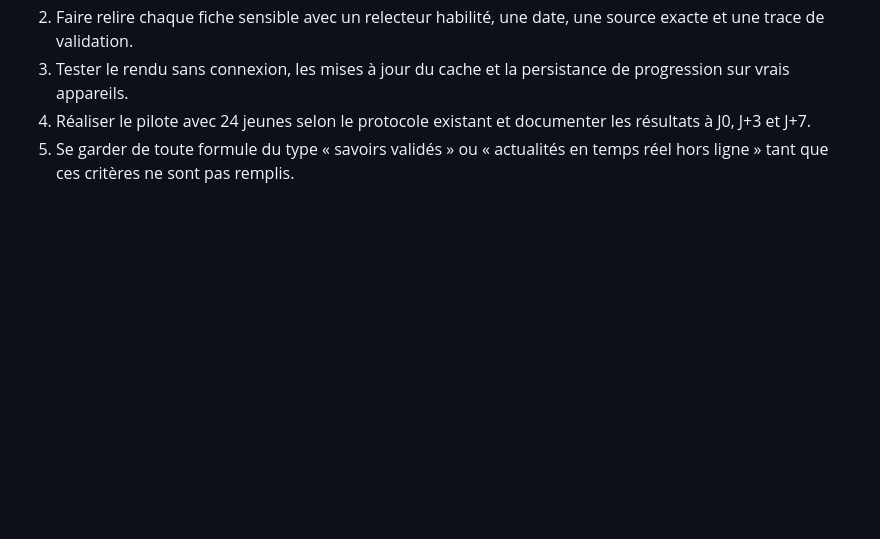
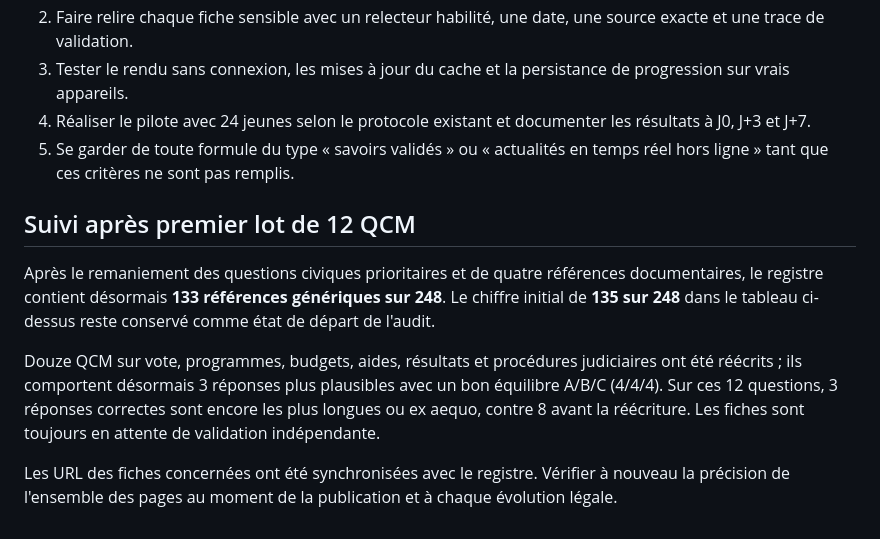
Before and after one commit to LBNA7G/lucide-citoyen, a Markdown page: docs/EDITORIAL_AUDIT_2026-10-22.md, the part around the change. Rendered like a GitHub page; blank space fills up the shorter version.

Commit message:
docs: reconcile initial source audit with revised civic pilot baseline

```diff
--- a/docs/EDITORIAL_AUDIT_2026-10-22.md
+++ b/docs/EDITORIAL_AUDIT_2026-10-22.md
@@ -56,3 +56,11 @@ Le test `tests/editorial-integrity.test.mjs` contrôle :
 3. Tester le rendu sans connexion, les mises à jour du cache et la persistance de progression sur vrais appareils.
 4. Réaliser le pilote avec 24 jeunes selon le protocole existant et documenter les résultats à J0, J+3 et J+7.
 5. Se garder de toute formule du type « savoirs validés » ou « actualités en temps réel hors ligne » tant que ces critères ne sont pas remplis.
+
+## Suivi après premier lot de 12 QCM
+
+Après le remaniement des questions civiques prioritaires et de quatre références documentaires, le registre contient désormais **133 références génériques sur 248**. Le chiffre initial de **135 sur 248** dans le tableau ci-dessus reste conservé comme état de départ de l'audit.
+
+Douze QCM sur vote, programmes, budgets, aides, résultats et procédures judiciaires ont été réécrits ; ils comportent désormais 3 réponses plus plausibles avec un bon équilibre A/B/C (4/4/4). Sur ces 12 questions, 3 réponses correctes sont encore les plus longues ou ex aequo, contre 8 avant la réécriture. Les fiches sont toujours en attente de validation indépendante.
+
+Les URL des fiches concernées ont été synchronisées avec le registre. Vérifier à nouveau la précision de l'ensemble des pages au moment de la publication et à chaque évolution légale.
```
